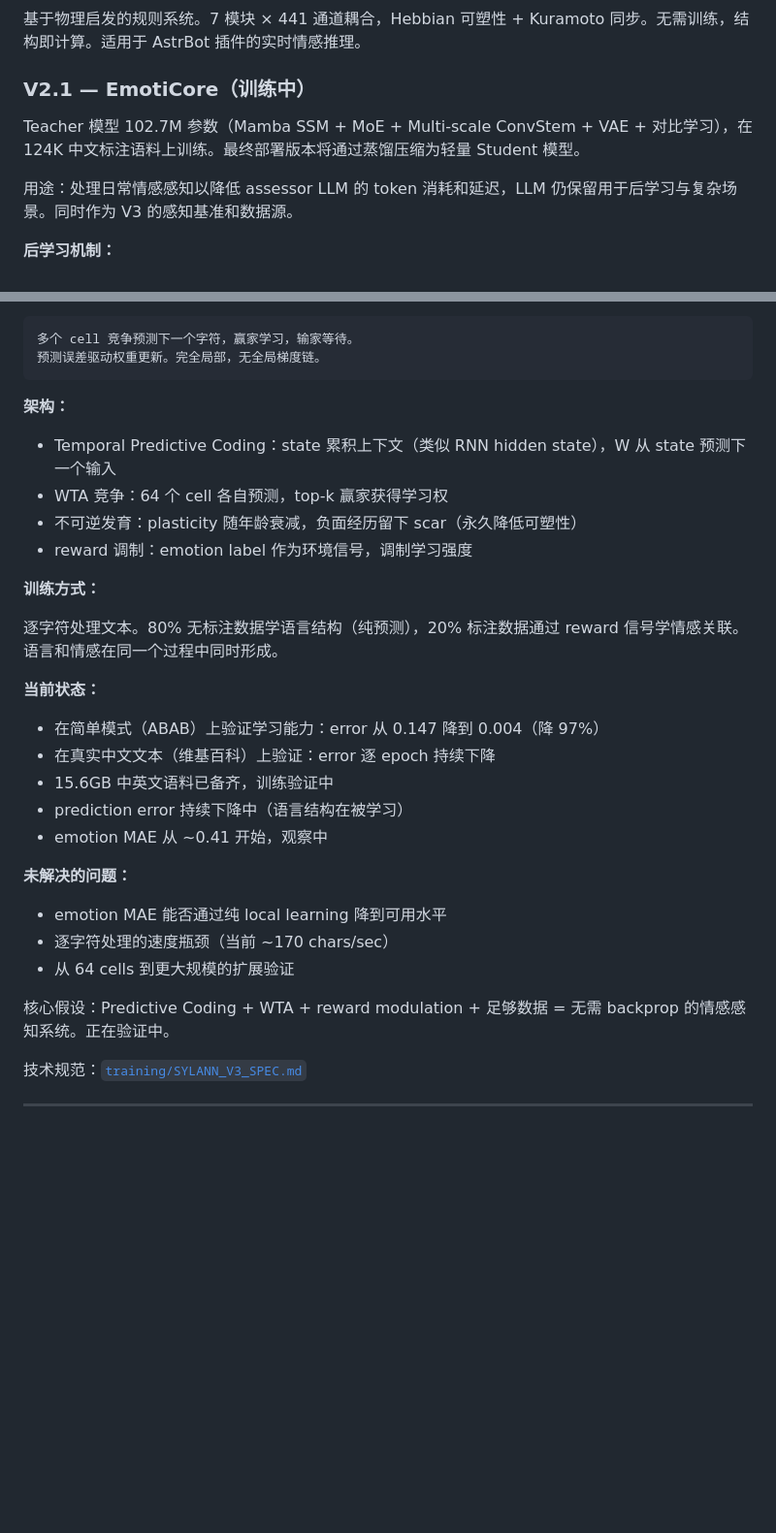
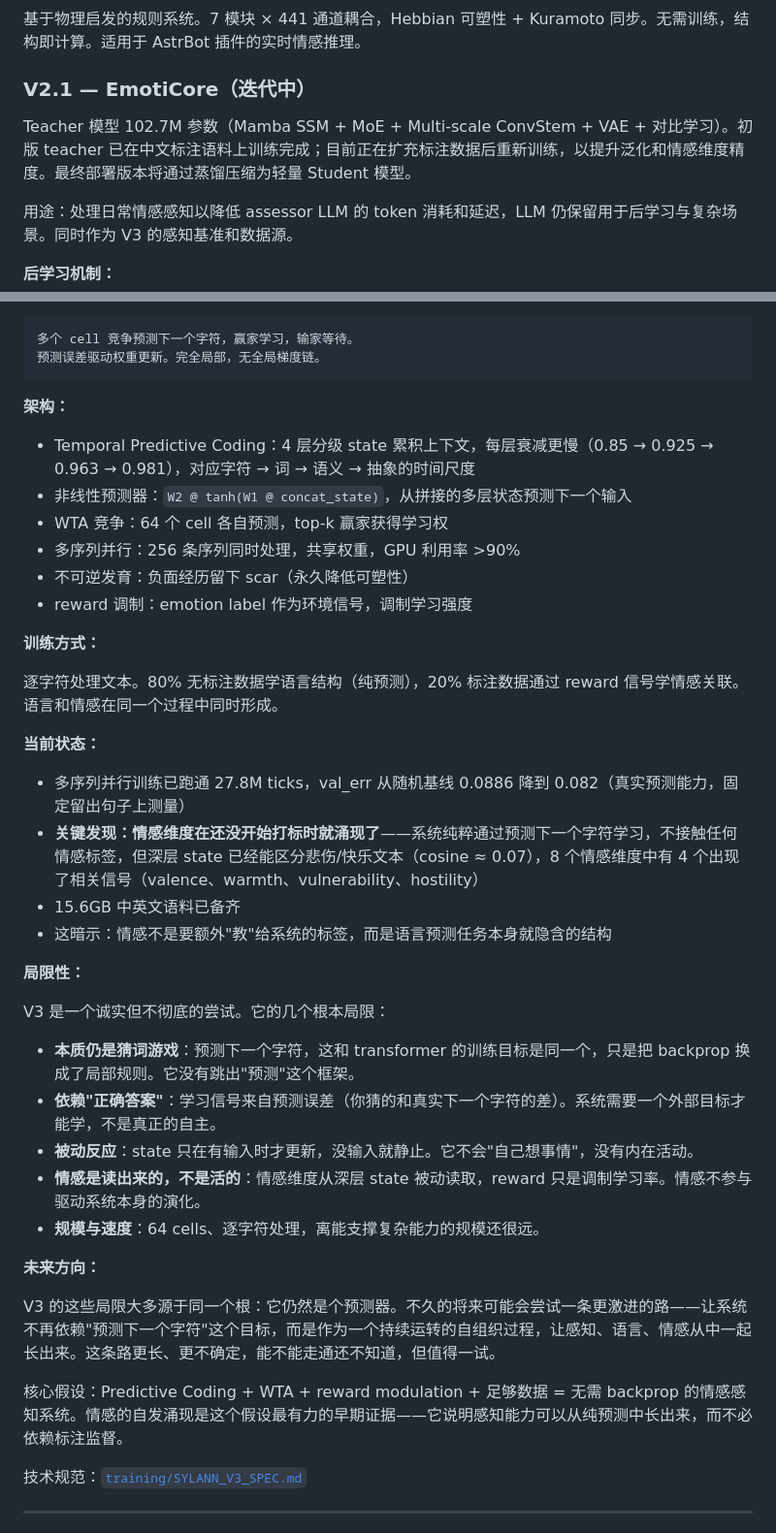
Before and after one commit to Ayleovelle/SylannEngine, a Markdown page: README.md, 2 parts joined by grey strips. Shown at 97% size. Rendered like a GitHub page; blank space fills up the shorter version.

Commit message:
docs: update V2.1/V3 status, add emergence finding and limitations
- V2.1: 初版 teacher 训练完成，正在扩充数据重训
- V3: 刷新架构（4 层分级 + 256 并行）与实测数据（27.8M ticks, val_err 0.082）
- 记录关键发现：情感维度在未打标时即从纯字符预测中涌现
- 补充 V3 局限性与未来方向

Co-Authored-By: Claude Opus 4.8 <noreply@anthropic.com>

````diff
--- a/README.md
+++ b/README.md
@@ -264,9 +264,9 @@ GNU Affero General Public License v3.0
 
 基于物理启发的规则系统。7 模块 × 441 通道耦合，Hebbian 可塑性 + Kuramoto 同步。无需训练，结构即计算。适用于 AstrBot 插件的实时情感推理。
 
-### V2.1 — EmotiCore（训练中）
+### V2.1 — EmotiCore（迭代中）
 
-Teacher 模型 102.7M 参数（Mamba SSM + MoE + Multi-scale ConvStem + VAE + 对比学习），在 124K 中文标注语料上训练。最终部署版本将通过蒸馏压缩为轻量 Student 模型。
+Teacher 模型 102.7M 参数（Mamba SSM + MoE + Multi-scale ConvStem + VAE + 对比学习）。初版 teacher 已在中文标注语料上训练完成；目前正在扩充标注数据后重新训练，以提升泛化和情感维度精度。最终部署版本将通过蒸馏压缩为轻量 Student 模型。
 
 用途：处理日常情感感知以降低 assessor LLM 的 token 消耗和延迟，LLM 仍保留用于后学习与复杂场景。同时作为 V3 的感知基准和数据源。
 
@@ -288,9 +288,11 @@ Teacher 模型 102.7M 参数（Mamba SSM + MoE + Multi-scale ConvStem + VAE +
 ```
 
 **架构：**
-- Temporal Predictive Coding：state 累积上下文（类似 RNN hidden state），W 从 state 预测下一个输入
+- Temporal Predictive Coding：4 层分级 state 累积上下文，每层衰减更慢（0.85 → 0.925 → 0.963 → 0.981），对应字符 → 词 → 语义 → 抽象的时间尺度
+- 非线性预测器：`W2 @ tanh(W1 @ concat_state)`，从拼接的多层状态预测下一个输入
 - WTA 竞争：64 个 cell 各自预测，top-k 赢家获得学习权
-- 不可逆发育：plasticity 随年龄衰减，负面经历留下 scar（永久降低可塑性）
+- 多序列并行：256 条序列同时处理，共享权重，GPU 利用率 >90%
+- 不可逆发育：负面经历留下 scar（永久降低可塑性）
 - reward 调制：emotion label 作为环境信号，调制学习强度
 
 **训练方式：**
@@ -298,18 +300,26 @@ Teacher 模型 102.7M 参数（Mamba SSM + MoE + Multi-scale ConvStem + VAE +
 逐字符处理文本。80% 无标注数据学语言结构（纯预测），20% 标注数据通过 reward 信号学情感关联。语言和情感在同一个过程中同时形成。
 
 **当前状态：**
-- 在简单模式（ABAB）上验证学习能力：error 从 0.147 降到 0.004（降 97%）
-- 在真实中文文本（维基百科）上验证：error 逐 epoch 持续下降
-- 15.6GB 中英文语料已备齐，训练验证中
-- prediction error 持续下降中（语言结构在被学习）
-- emotion MAE 从 ~0.41 开始，观察中
+- 多序列并行训练已跑通 27.8M ticks，val_err 从随机基线 0.0886 降到 0.082（真实预测能力，固定留出句子上测量）
+- **关键发现：情感维度在还没开始打标时就涌现了**——系统纯粹通过预测下一个字符学习，不接触任何情感标签，但深层 state 已经能区分悲伤/快乐文本（cosine ≈ 0.07），8 个情感维度中有 4 个出现了相关信号（valence、warmth、vulnerability、hostility）
+- 15.6GB 中英文语料已备齐
+- 这暗示：情感不是要额外"教"给系统的标签，而是语言预测任务本身就隐含的结构
 
-**未解决的问题：**
-- emotion MAE 能否通过纯 local learning 降到可用水平
-- 逐字符处理的速度瓶颈（当前 ~170 chars/sec）
-- 从 64 cells 到更大规模的扩展验证
+**局限性：**
 
-核心假设：Predictive Coding + WTA + reward modulation + 足够数据 = 无需 backprop 的情感感知系统。正在验证中。
+V3 是一个诚实但不彻底的尝试。它的几个根本局限：
+
+- **本质仍是猜词游戏**：预测下一个字符，这和 transformer 的训练目标是同一个，只是把 backprop 换成了局部规则。它没有跳出"预测"这个框架。
+- **依赖"正确答案"**：学习信号来自预测误差（你猜的和真实下一个字符的差）。系统需要一个外部目标才能学，不是真正的自主。
+- **被动反应**：state 只在有输入时才更新，没输入就静止。它不会"自己想事情"，没有内在活动。
+- **情感是读出来的，不是活的**：情感维度从深层 state 被动读取，reward 只是调制学习率。情感不参与驱动系统本身的演化。
+- **规模与速度**：64 cells、逐字符处理，离能支撑复杂能力的规模还很远。
+
+**未来方向：**
+
+V3 的这些局限大多源于同一个根：它仍然是个预测器。不久的将来可能会尝试一条更激进的路——让系统不再依赖"预测下一个字符"这个目标，而是作为一个持续运转的自组织过程，让感知、语言、情感从中一起长出来。这条路更长、更不确定，能不能走通还不知道，但值得一试。
+
+核心假设：Predictive Coding + WTA + reward modulation + 足够数据 = 无需 backprop 的情感感知系统。情感的自发涌现是这个假设最有力的早期证据——它说明感知能力可以从纯预测中长出来，而不必依赖标注监督。
 
 技术规范：[`training/SYLANN_V3_SPEC.md`](training/SYLANN_V3_SPEC.md)
 
````
